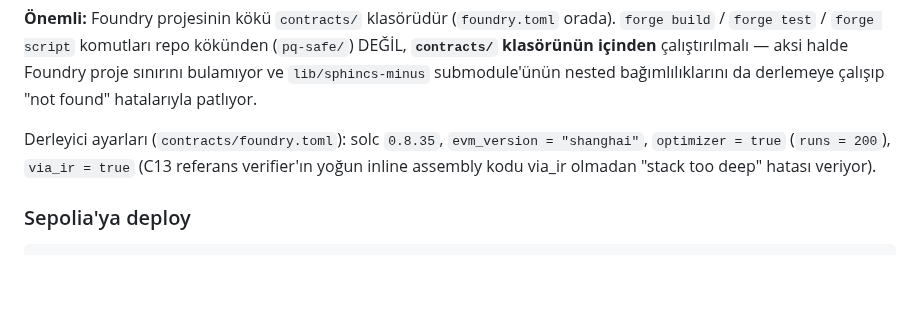
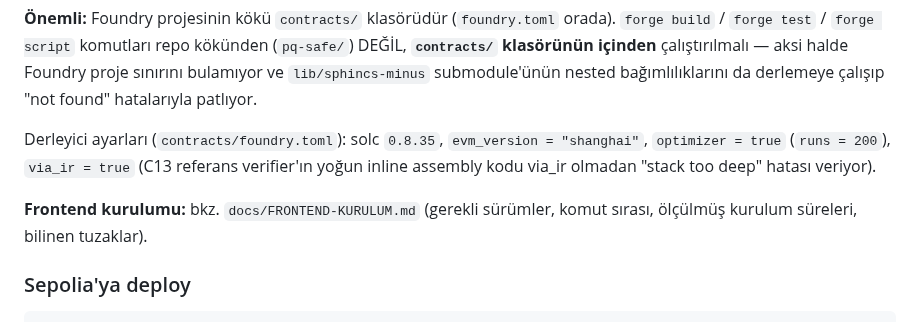
Before and after one commit to akifaybek/pq-safe, a Markdown page: README.md, the part around the change. Rendered like a GitHub page; blank space fills up the shorter version.

Commit message:
docs: README'ye frontend kurulum referansi eklendi

````diff
--- a/README.md
+++ b/README.md
@@ -69,6 +69,9 @@ Derleyici ayarları (`contracts/foundry.toml`): solc `0.8.35`, `evm_version =
 verifier'ın yoğun inline assembly kodu via_ir olmadan "stack too deep"
 hatası veriyor).
 
+**Frontend kurulumu:** bkz. `docs/FRONTEND-KURULUM.md` (gerekli sürümler,
+komut sırası, ölçülmüş kurulum süreleri, bilinen tuzaklar).
+
 ### Sepolia'ya deploy
 
 ```bash
````
